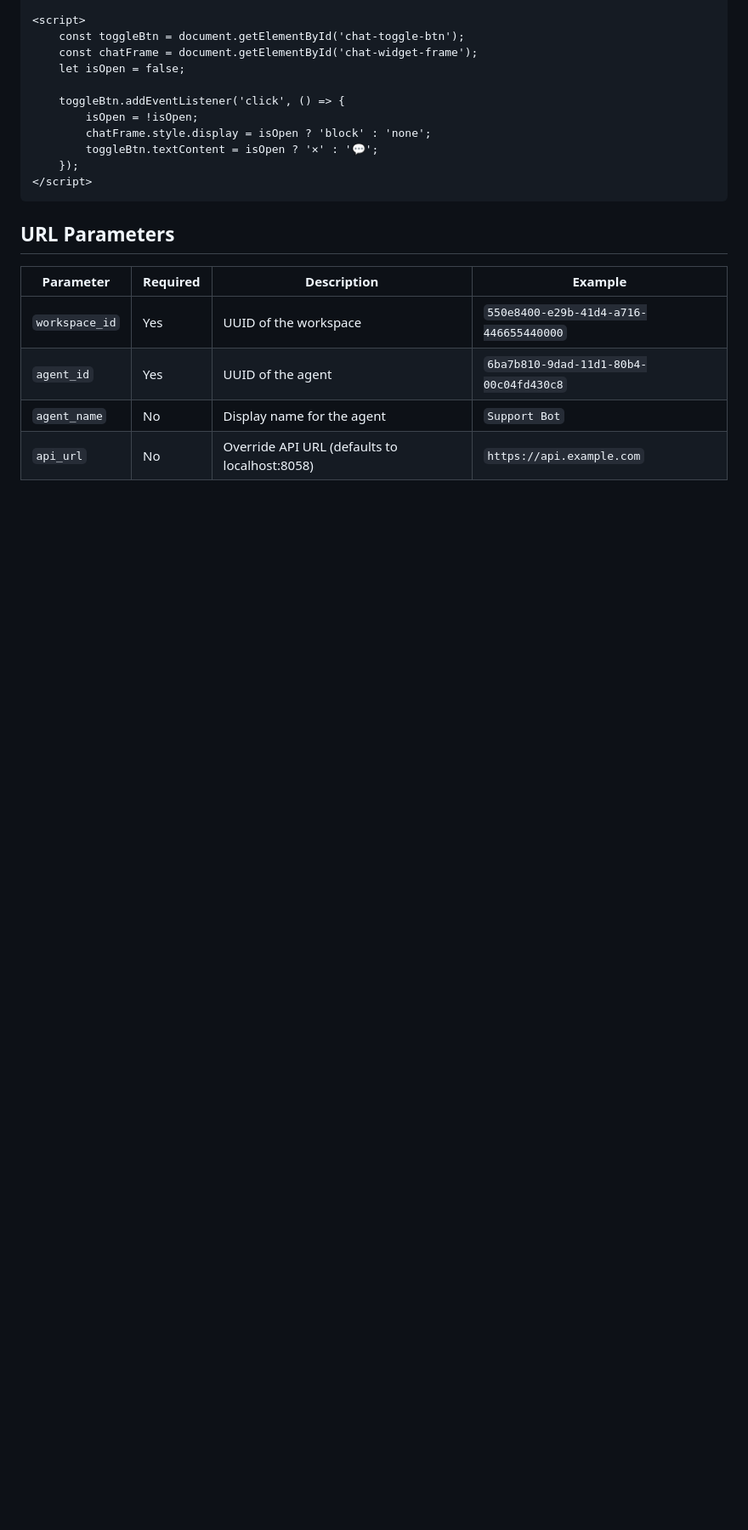
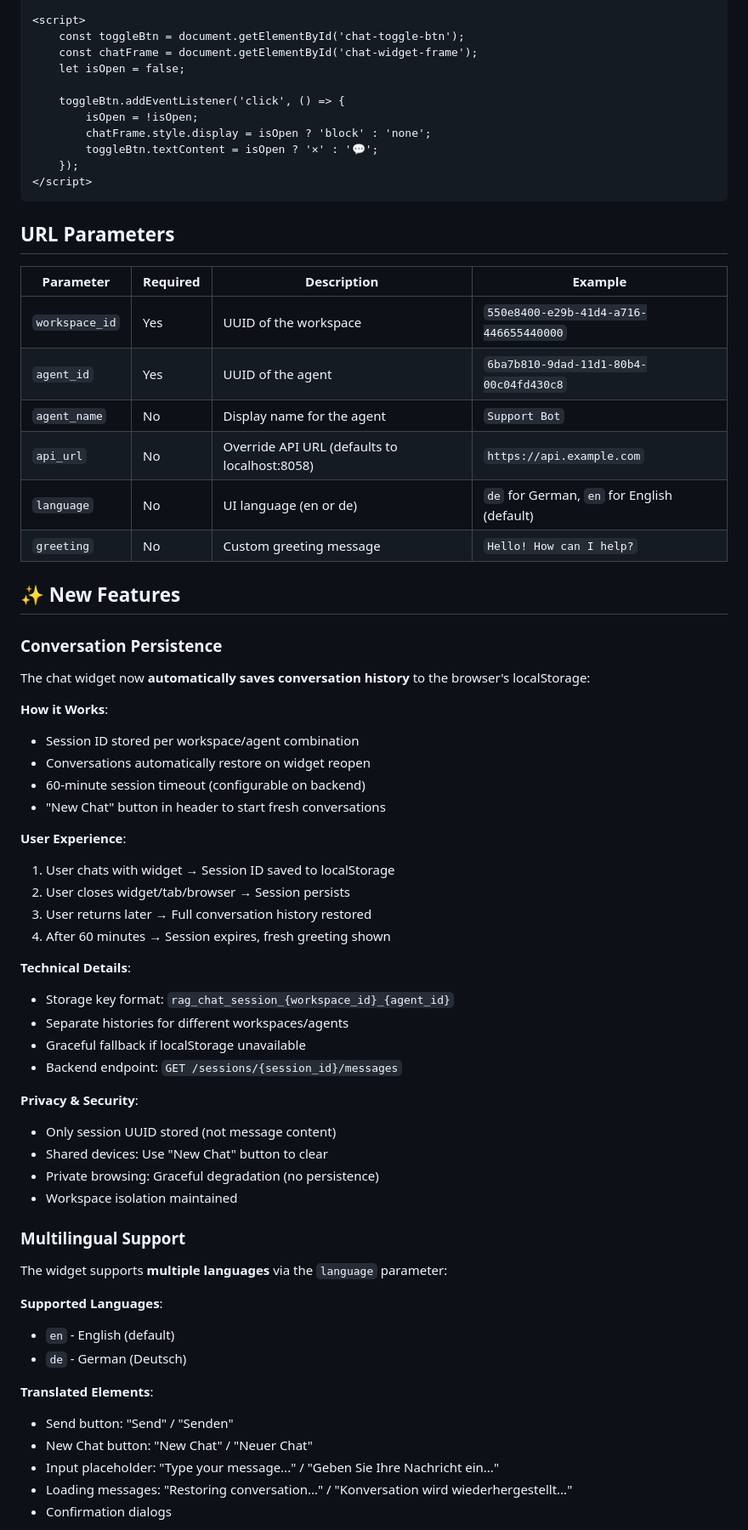
Before and after one commit to jan-koch/agentic-rag-knowledge-graph, a Markdown page: CHAT_WIDGET_INTEGRATION.md, the part around one of its changes. Shown at 85% size. Drawn GitHub-style; blank space fills up the shorter version.

```diff
--- a/CHAT_WIDGET_INTEGRATION.md
+++ b/CHAT_WIDGET_INTEGRATION.md
@@ -174,3 +174,51 @@ For a floating chat button in the corner of your page:
 | `agent_id` | Yes | UUID of the agent | `6ba7b810-9dad-11d1-80b4-00c04fd430c8` |
 | `agent_name` | No | Display name for the agent | `Support Bot` |
 | `api_url` | No | Override API URL (defaults to localhost:8058) | `https://api.example.com` |
+| `language` | No | UI language (en or de) | `de` for German, `en` for English (default) |
+| `greeting` | No | Custom greeting message | `Hello! How can I help?` |
+
+## ✨ New Features
+
+### Conversation Persistence
+
+The chat widget now **automatically saves conversation history** to the browser's localStorage:
+
+**How it Works**:
+- Session ID stored per workspace/agent combination
+- Conversations automatically restore on widget reopen
+- 60-minute session timeout (configurable on backend)
+- "New Chat" button in header to start fresh conversations
+
+**User Experience**:
+1. User chats with widget → Session ID saved to localStorage
+2. User closes widget/tab/browser → Session persists
+3. User returns later → Full conversation history restored
+4. After 60 minutes → Session expires, fresh greeting shown
+
+**Technical Details**:
+- Storage key format: `rag_chat_session_{workspace_id}_{agent_id}`
+- Separate histories for different workspaces/agents
+- Graceful fallback if localStorage unavailable
+- Backend endpoint: `GET /sessions/{session_id}/messages`
+
+**Privacy & Security**:
+- Only session UUID stored (not message content)
+- Shared devices: Use "New Chat" button to clear
+- Private browsing: Graceful degradation (no persistence)
+- Workspace isolation maintained
+
+### Multilingual Support
+
+The widget supports **multiple languages** via the `language` parameter:
+
+**Supported Languages**:
+- `en` - English (default)
+- `de` - German (Deutsch)
+
+**Translated Elements**:
+- Send button: "Send" / "Senden"
+- New Chat button: "New Chat" / "Neuer Chat"
+- Input placeholder: "Type your message..." / "Geben Sie Ihre Nachricht ein..."
+- Loading messages: "Restoring conversation..." / "Konversation wird wiederhergestellt..."
+- Confirmation dialogs
+
```
Also changed, not shown: other parts of CHAT_WIDGET_INTEGRATION.md (+17 -0 lines), CLAUDE.md (+28 -0 lines), MULTI_TENANT_README.md (+52 -1 lines).
